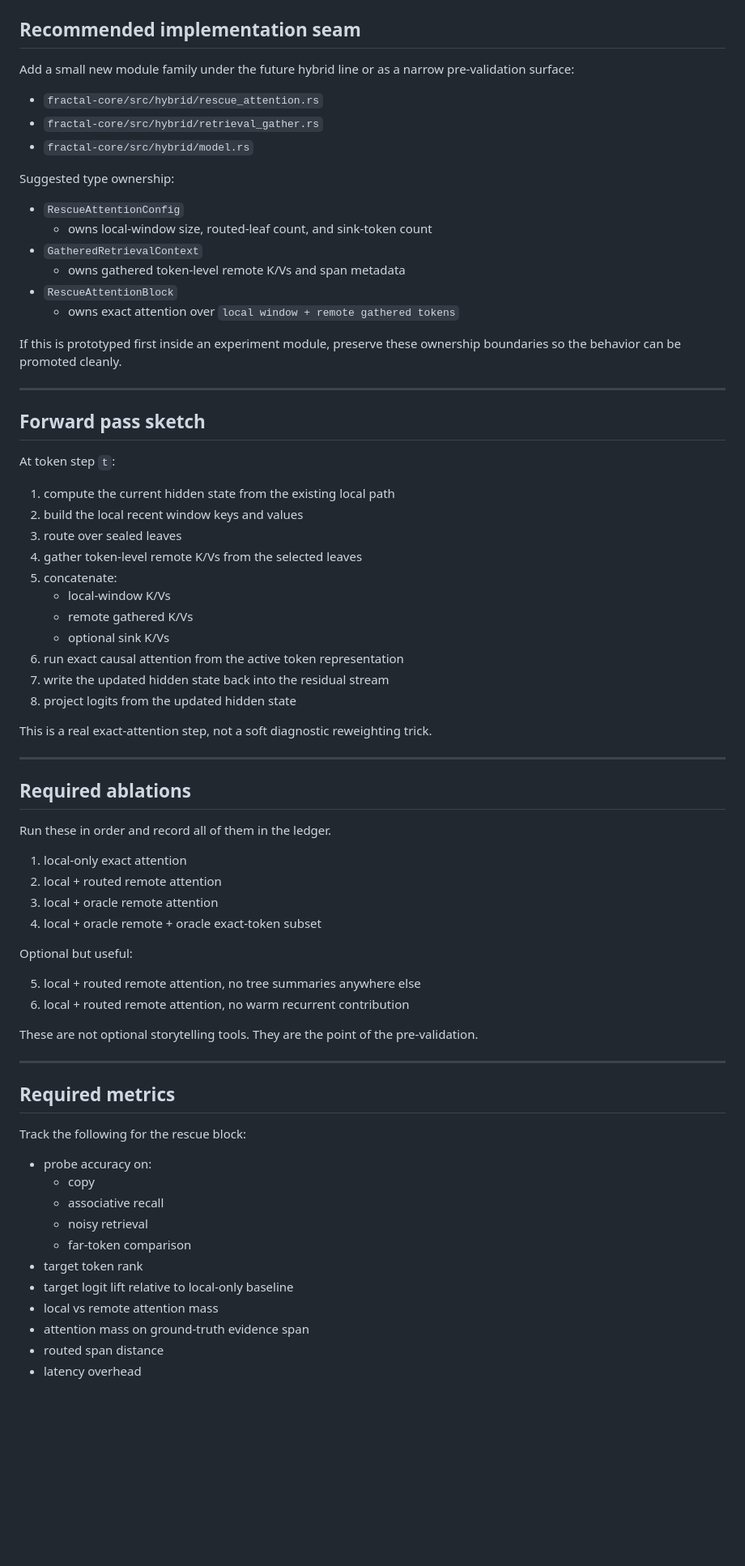
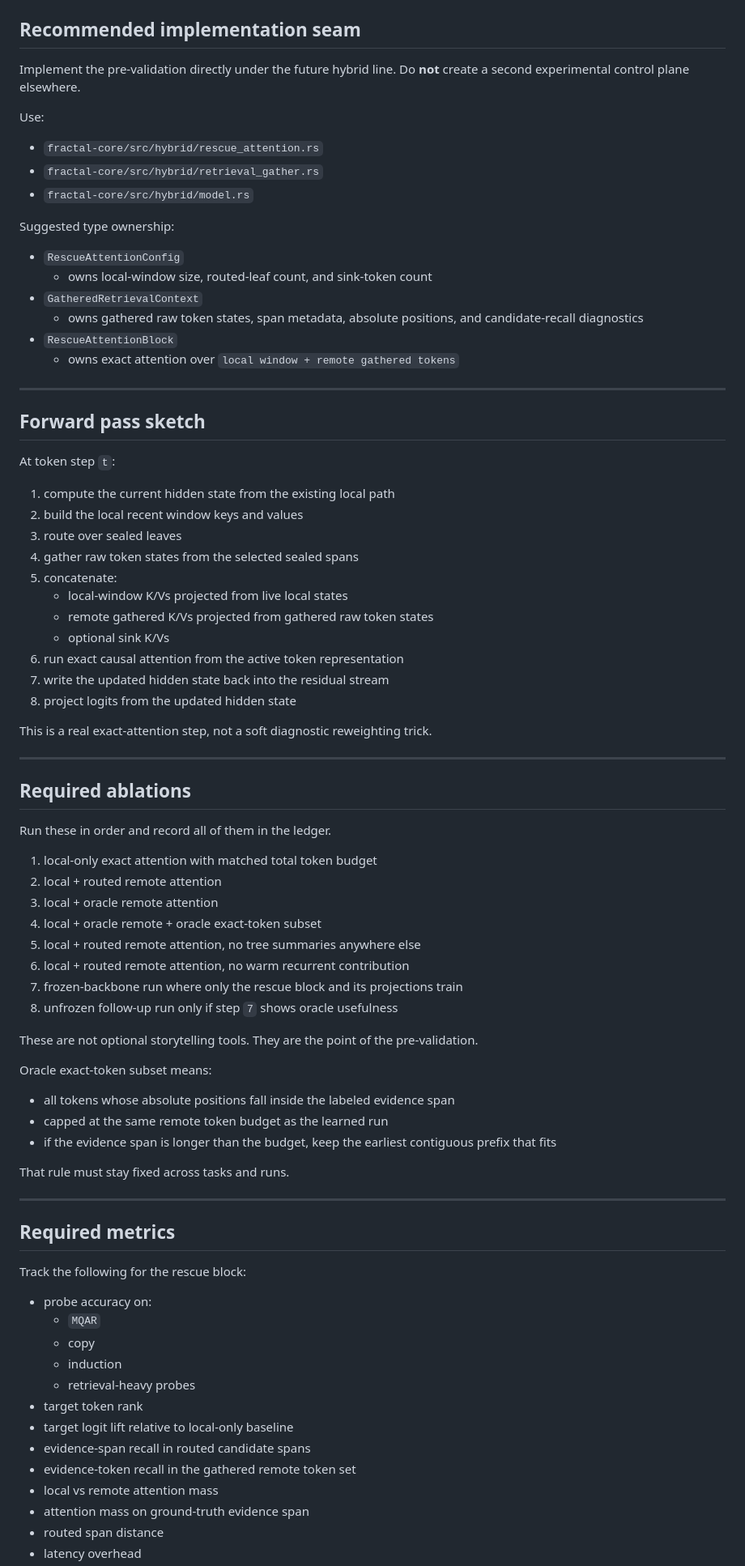
Before and after one commit to abbudjoe/fractal, a Markdown page: docs/specs/hybrid-exact-attention-rescue-prevalidation.md, the part around one of its changes. Shown at 81% size. GitHub-like rendering; blank space fills up the shorter version.

```diff
--- a/docs/specs/hybrid-exact-attention-rescue-prevalidation.md
+++ b/docs/specs/hybrid-exact-attention-rescue-prevalidation.md
@@ -134,7 +181,9 @@ This contract must be visible in code.
 ## Recommended implementation seam
 
-Add a small new module family under the future hybrid line or as a narrow
-pre-validation surface:
+Implement the pre-validation directly under the future hybrid line.
+Do **not** create a second experimental control plane elsewhere.
+
+Use:
 
 * `fractal-core/src/hybrid/rescue_attention.rs`
 * `fractal-core/src/hybrid/retrieval_gather.rs`
@@ -145,12 +194,10 @@ Suggested type ownership:
 * `RescueAttentionConfig`
   - owns local-window size, routed-leaf count, and sink-token count
 * `GatheredRetrievalContext`
-  - owns gathered token-level remote K/Vs and span metadata
+  - owns gathered raw token states, span metadata, absolute positions, and
+    candidate-recall diagnostics
 * `RescueAttentionBlock`
   - owns exact attention over `local window + remote gathered tokens`
-
-If this is prototyped first inside an experiment module, preserve these
-ownership boundaries so the behavior can be promoted cleanly.
 
 ---
 
@@ -161,10 +208,10 @@ At token step `t`:
 1. compute the current hidden state from the existing local path
 2. build the local recent window keys and values
 3. route over sealed leaves
-4. gather token-level remote K/Vs from the selected leaves
+4. gather raw token states from the selected sealed spans
 5. concatenate:
-   * local-window K/Vs
-   * remote gathered K/Vs
+   * local-window K/Vs projected from live local states
+   * remote gathered K/Vs projected from gathered raw token states
    * optional sink K/Vs
 6. run exact causal attention from the active token representation
 7. write the updated hidden state back into the residual stream
@@ -178,18 +225,26 @@ This is a real exact-attention step, not a soft diagnostic reweighting trick.
 
 Run these in order and record all of them in the ledger.
 
-1. local-only exact attention
+1. local-only exact attention with matched total token budget
 2. local + routed remote attention
 3. local + oracle remote attention
 4. local + oracle remote + oracle exact-token subset
-
-Optional but useful:
-
 5. local + routed remote attention, no tree summaries anywhere else
 6. local + routed remote attention, no warm recurrent contribution
+7. frozen-backbone run where only the rescue block and its projections train
+8. unfrozen follow-up run only if step `7` shows oracle usefulness
 
 These are not optional storytelling tools.
 They are the point of the pre-validation.
+
+Oracle exact-token subset means:
+
+* all tokens whose absolute positions fall inside the labeled evidence span
+* capped at the same remote token budget as the learned run
+* if the evidence span is longer than the budget, keep the earliest contiguous
+  prefix that fits
+
+That rule must stay fixed across tasks and runs.
 
 ---
 
@@ -198,12 +253,14 @@ They are the point of the pre-validation.
 Track the following for the rescue block:
 
 * probe accuracy on:
+  * `MQAR`
   * copy
-  * associative recall
-  * noisy retrieval
-  * far-token comparison
+  * induction
+  * retrieval-heavy probes
 * target token rank
 * target logit lift relative to local-only baseline
+* evidence-span recall in routed candidate spans
+* evidence-token recall in the gathered remote token set
 * local vs remote attention mass
 * attention mass on ground-truth evidence span
 * routed span distance
```
Also changed, not shown: other parts of docs/specs/hybrid-exact-attention-rescue-prevalidation.md (+90 -16 lines), docs/specs/fractal-hybrid-v3.md (+68 -30 lines).
